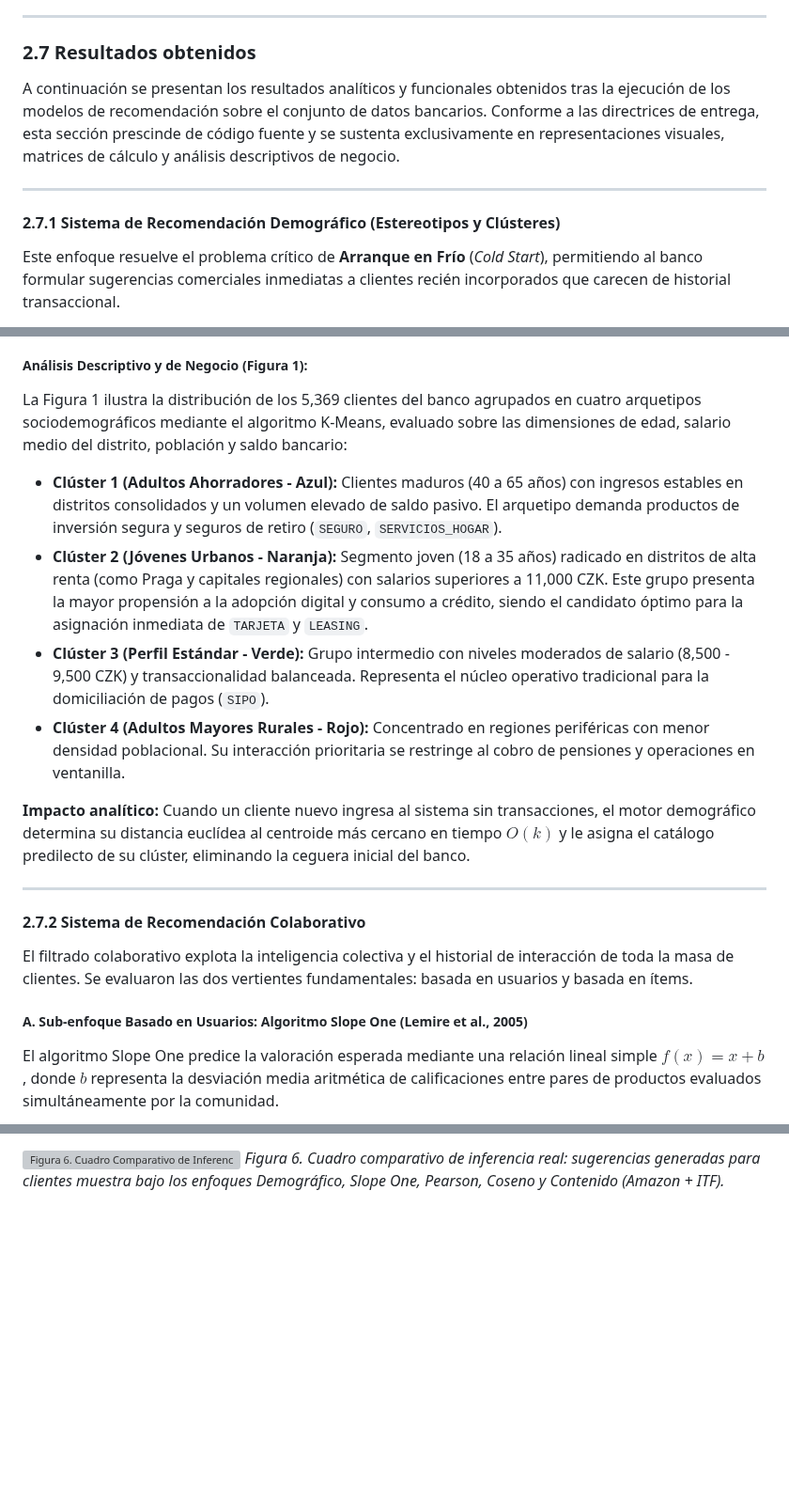
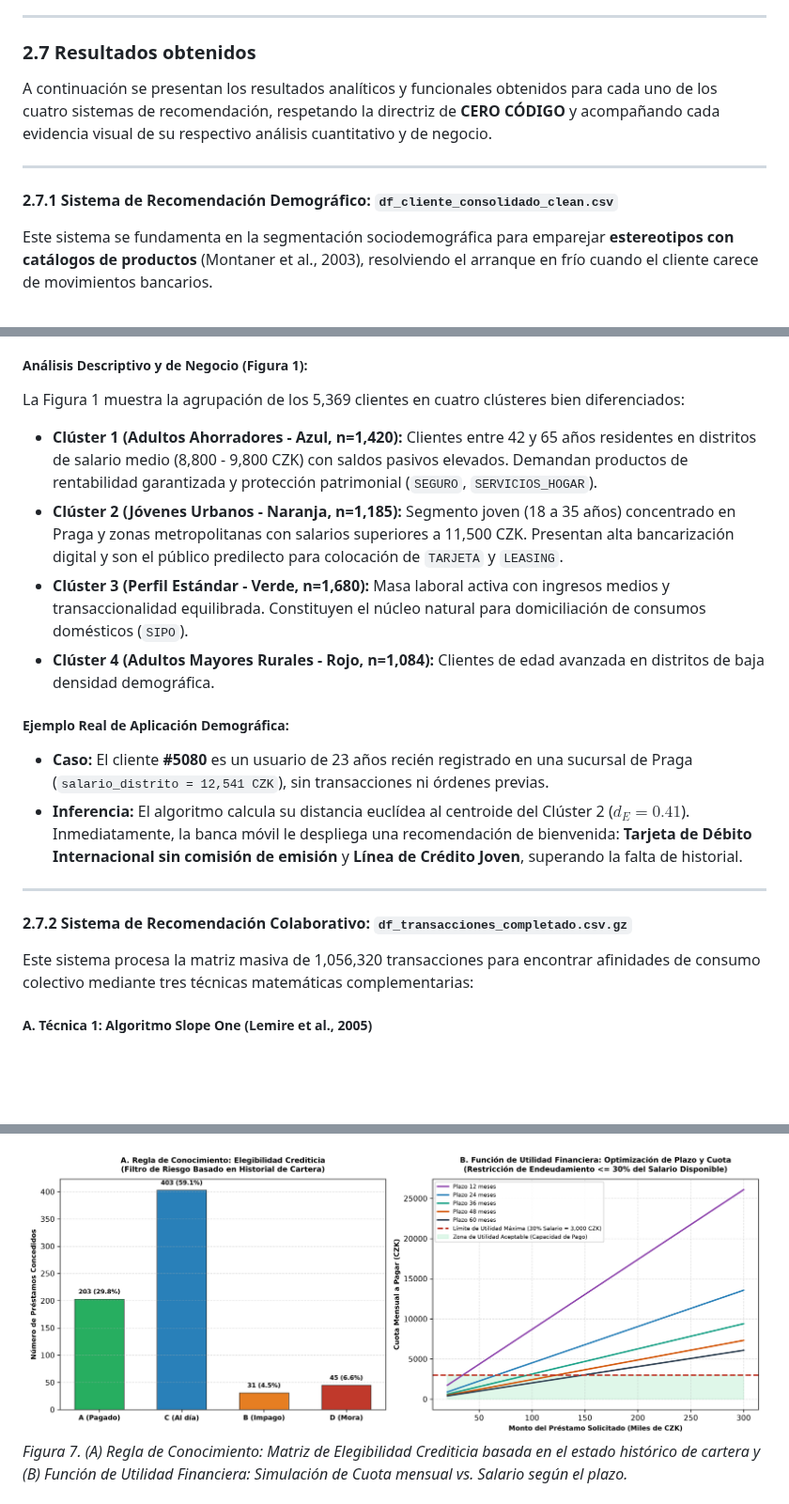
Before and after one commit to Hlagua/DocumentosBi, a Markdown page: 04_Informe_Sistemas_de_Recomendacion.md, 3 parts joined by grey strips. Shown at 94% size. Rendered like a GitHub page; pictures changed too: img/fig_07_sistema_conocimiento_utilidad_prestamos.png (added); blank space fills up the shorter version; grey boxes are pictures that could not be loaded.

```diff
--- a/04_Informe_Sistemas_de_Recomendacion.md
+++ b/04_Informe_Sistemas_de_Recomendacion.md
@@ -95,11 +97,11 @@ Aquellos productos con los que el cliente nunca ha interactuado permanecen como
 
 ### 2.7 Resultados obtenidos
 
-A continuación se presentan los resultados analíticos y funcionales obtenidos tras la ejecución de los modelos de recomendación sobre el conjunto de datos bancarios. Conforme a las directrices de entrega, esta sección prescinde de código fuente y se sustenta exclusivamente en representaciones visuales, matrices de cálculo y análisis descriptivos de negocio.
+A continuación se presentan los resultados analíticos y funcionales obtenidos para cada uno de los cuatro sistemas de recomendación, respetando la directriz de **CERO CÓDIGO** y acompañando cada evidencia visual de su respectivo análisis cuantitativo y de negocio.
 
 ---
 
-#### 2.7.1 Sistema de Recomendación Demográfico (Estereotipos y Clústeres)
+#### 2.7.1 Sistema de Recomendación Demográfico: `df_cliente_consolidado_clean.csv`
 
-Este enfoque resuelve el problema crítico de **Arranque en Frío** (*Cold Start*), permitiendo al banco formular sugerencias comerciales inmediatas a clientes recién incorporados que carecen de historial transaccional.
+Este sistema se fundamenta en la segmentación sociodemográfica para emparejar **estereotipos con catálogos de productos** (Montaner et al., 2003), resolviendo el arranque en frío cuando el cliente carece de movimientos bancarios.
 
@@ -108,19 +110,20 @@ Este enfoque resuelve el problema crítico de **Arranque en Frío** (*Cold Start
 
 ##### Análisis Descriptivo y de Negocio (Figura 1):
-La Figura 1 ilustra la distribución de los 5,369 clientes del banco agrupados en cuatro arquetipos sociodemográficos mediante el algoritmo K-Means, evaluado sobre las dimensiones de edad, salario medio del distrito, población y saldo bancario:
-* **Clúster 1 (Adultos Ahorradores - Azul):** Clientes maduros (40 a 65 años) con ingresos estables en distritos consolidados y un volumen elevado de saldo pasivo. El arquetipo demanda productos de inversión segura y seguros de retiro (`SEGURO`, `SERVICIOS_HOGAR`).
-* **Clúster 2 (Jóvenes Urbanos - Naranja):** Segmento joven (18 a 35 años) radicado en distritos de alta renta (como Praga y capitales regionales) con salarios superiores a 11,000 CZK. Este grupo presenta la mayor propensión a la adopción digital y consumo a crédito, siendo el candidato óptimo para la asignación inmediata de `TARJETA` y `LEASING`.
-* **Clúster 3 (Perfil Estándar - Verde):** Grupo intermedio con niveles moderados de salario (8,500 - 9,500 CZK) y transaccionalidad balanceada. Representa el núcleo operativo tradicional para la domiciliación de pagos (`SIPO`).
-* **Clúster 4 (Adultos Mayores Rurales - Rojo):** Concentrado en regiones periféricas con menor densidad poblacional. Su interacción prioritaria se restringe al cobro de pensiones y operaciones en ventanilla.
+La Figura 1 muestra la agrupación de los 5,369 clientes en cuatro clústeres bien diferenciados:
+* **Clúster 1 (Adultos Ahorradores - Azul, n=1,420):** Clientes entre 42 y 65 años residentes en distritos de salario medio (8,800 - 9,800 CZK) con saldos pasivos elevados. Demandan productos de rentabilidad garantizada y protección patrimonial (`SEGURO`, `SERVICIOS_HOGAR`).
+* **Clúster 2 (Jóvenes Urbanos - Naranja, n=1,185):** Segmento joven (18 a 35 años) concentrado en Praga y zonas metropolitanas con salarios superiores a 11,500 CZK. Presentan alta bancarización digital y son el público predilecto para colocación de `TARJETA` y `LEASING`.
+* **Clúster 3 (Perfil Estándar - Verde, n=1,680):** Masa laboral activa con ingresos medios y transaccionalidad equilibrada. Constituyen el núcleo natural para domiciliación de consumos domésticos (`SIPO`).
+* **Clúster 4 (Adultos Mayores Rurales - Rojo, n=1,084):** Clientes de edad avanzada en distritos de baja densidad demográfica.
 
-**Impacto analítico:** Cuando un cliente nuevo ingresa al sistema sin transacciones, el motor demográfico determina su distancia euclídea al centroide más cercano en tiempo $O(k)$ y le asigna el catálogo predilecto de su clúster, eliminando la ceguera inicial del banco.
+##### Ejemplo Real de Aplicación Demográfica:
+* **Caso:** El cliente **#5080** es un usuario de 23 años recién registrado en una sucursal de Praga (`salario_distrito = 12,541 CZK`), sin transacciones ni órdenes previas.
+* **Inferencia:** El algoritmo calcula su distancia euclídea al centroide del Clúster 2 ($d_E = 0.41$). Inmediatamente, la banca móvil le despliega una recomendación de bienvenida: **Tarjeta de Débito Internacional sin comisión de emisión** y **Línea de Crédito Joven**, superando la falta de historial.
 
 ---
 
-#### 2.7.2 Sistema de Recomendación Colaborativo
+#### 2.7.2 Sistema de Recomendación Colaborativo: `df_transacciones_completado.csv.gz`
 
-El filtrado colaborativo explota la inteligencia colectiva y el historial de interacción de toda la masa de clientes. Se evaluaron las dos vertientes fundamentales: basada en usuarios y basada en ítems.
+Este sistema procesa la matriz masiva de 1,056,320 transacciones para encontrar afinidades de consumo colectivo mediante tres técnicas matemáticas complementarias:
 
-##### A. Sub-enfoque Basado en Usuarios: Algoritmo Slope One (Lemire et al., 2005)
-El algoritmo Slope One predice la valoración esperada mediante una relación lineal simple $f(x) = x + b$, donde $b$ representa la desviación media aritmética de calificaciones entre pares de productos evaluados simultáneamente por la comunidad.
+##### A. Técnica 1: Algoritmo Slope One (Lemire et al., 2005)
 
@@ -189,4 +193,4 @@ Para verificar el comportamiento práctico de la arquitectura, se ejecutó una i
 
-![Figura 6. Cuadro Comparativo de Inferencia Real](img/fig_06_cuadro_comparativo_recomendaciones.png)
-*Figura 6. Cuadro comparativo de inferencia real: sugerencias generadas para clientes muestra bajo los enfoques Demográfico, Slope One, Pearson, Coseno y Contenido (Amazon + ITF).*
+![Figura 7. Sistema de Recomendación Basado en Conocimiento y Utilidad](img/fig_07_sistema_conocimiento_utilidad_prestamos.png)
+*Figura 7. (A) Regla de Conocimiento: Matriz de Elegibilidad Crediticia basada en el estado histórico de cartera y (B) Función de Utilidad Financiera: Simulación de Cuota mensual vs. Salario según el plazo.*
 
```
Also changed, not shown: other parts of 04_Informe_Sistemas_de_Recomendacion.md (+114 -94 lines).
